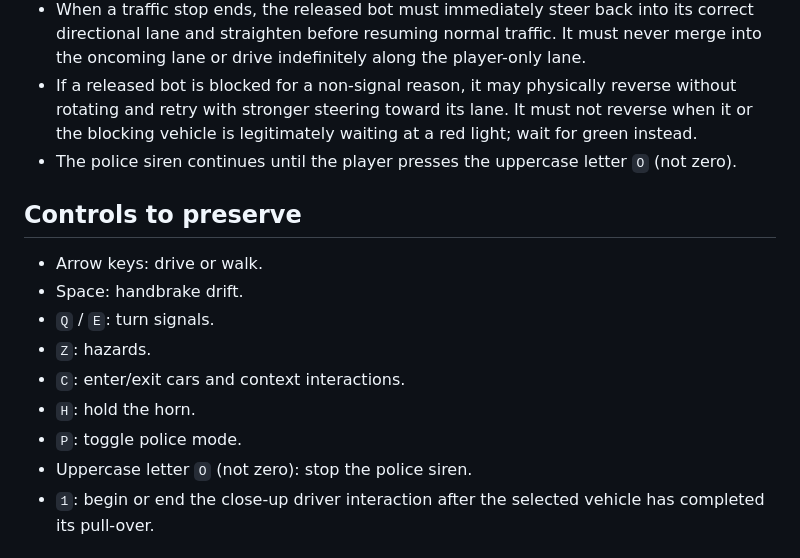
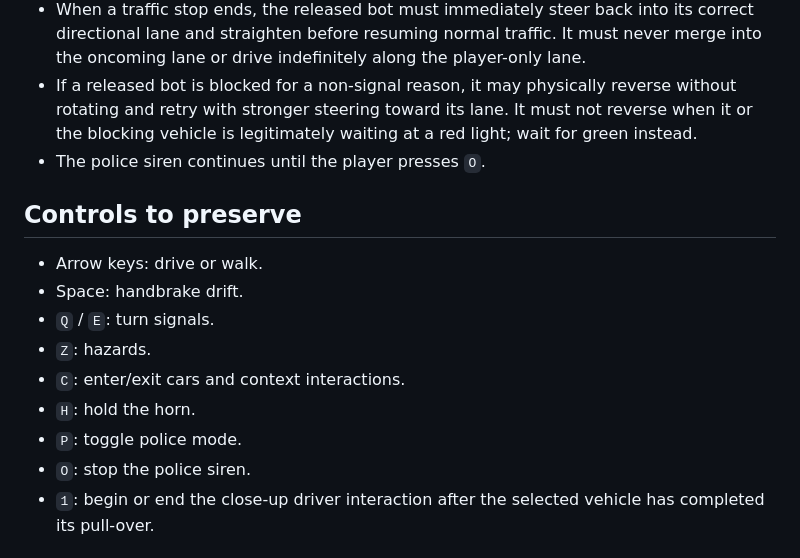
Before and after one commit to huyckkid14/drivenow, a Markdown page: AGENTS.md, the part around the change. Rendered like a GitHub page.

Commit message:
Restore agent guide key format

```diff
--- a/AGENTS.md
+++ b/AGENTS.md
@@ -36,7 +36,7 @@
 - A completed police stop supports a close-up, branching driver conversation. Show no more than two context-sensitive choices at once, and only expose violations supported by the driver's response (for example, offer the no-insurance fine only when that driver fails to provide insurance).
 - When a traffic stop ends, the released bot must immediately steer back into its correct directional lane and straighten before resuming normal traffic. It must never merge into the oncoming lane or drive indefinitely along the player-only lane.
 - If a released bot is blocked for a non-signal reason, it may physically reverse without rotating and retry with stronger steering toward its lane. It must not reverse when it or the blocking vehicle is legitimately waiting at a red light; wait for green instead.
-- The police siren continues until the player presses the uppercase letter `O` (not zero).
+- The police siren continues until the player presses `O`.
 
 ## Controls to preserve
 
@@ -47,7 +47,7 @@
 - `C`: enter/exit cars and context interactions.
 - `H`: hold the horn.
 - `P`: toggle police mode.
-- Uppercase letter `O` (not zero): stop the police siren.
+- `O`: stop the police siren.
 - `1`: begin or end the close-up driver interaction after the selected vehicle has completed its pull-over.
 
 ## Git workflow
```
